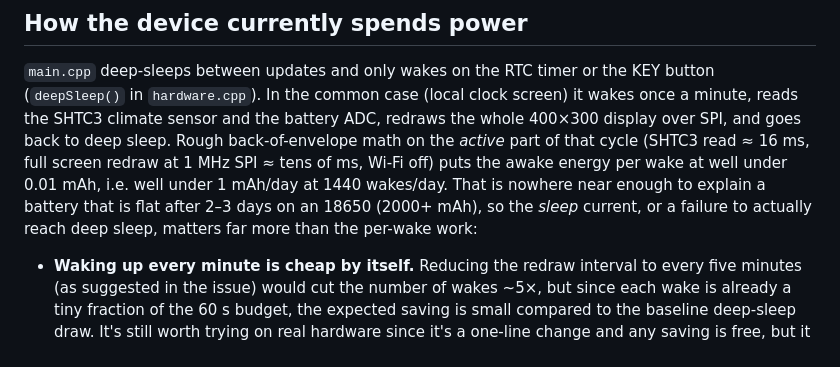
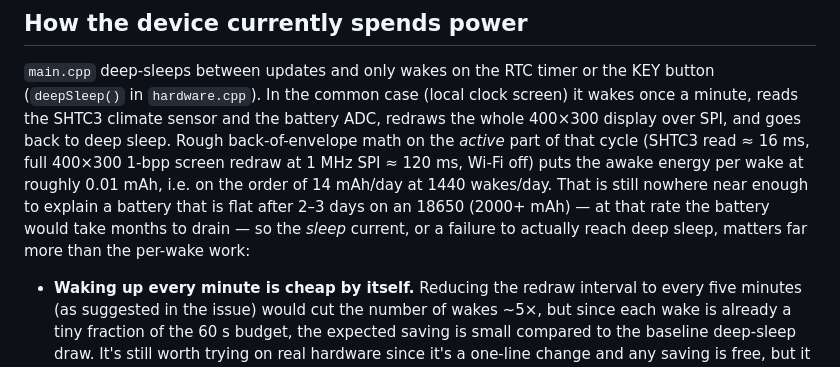
Before and after one commit to lebbe/rekkeru, a Markdown page: docs/waveshare-esp32-s3-rlcd-42-battery/waveshare-esp32-s3-rlcd-42-battery-consumption.md, the part around the change. Rendered like a GitHub page.

Commit message:
docs: correct SPI transfer time and daily energy estimate
Co-authored-by: lebbe <1944323+lebbe@users.noreply.github.com>

```diff
--- a/docs/waveshare-esp32-s3-rlcd-42-battery/waveshare-esp32-s3-rlcd-42-battery-consumption.md
+++ b/docs/waveshare-esp32-s3-rlcd-42-battery/waveshare-esp32-s3-rlcd-42-battery-consumption.md
@@ -14,11 +14,12 @@ things to try and measure, not as a guaranteed fix — hence one commit per patc
 (`deepSleep()` in `hardware.cpp`). In the common case (local clock screen) it wakes once a
 minute, reads the SHTC3 climate sensor and the battery ADC, redraws the whole 400×300 display
 over SPI, and goes back to deep sleep. Rough back-of-envelope math on the *active* part of that
-cycle (SHTC3 read ≈ 16 ms, full screen redraw at 1 MHz SPI ≈ tens of ms, Wi-Fi off) puts the
-awake energy per wake at well under 0.01 mAh, i.e. well under 1 mAh/day at 1440 wakes/day. That
-is nowhere near enough to explain a battery that is flat after 2–3 days on an 18650 (2000+ mAh),
-so the *sleep* current, or a failure to actually reach deep sleep, matters far more than the
-per-wake work:
+cycle (SHTC3 read ≈ 16 ms, full 400×300 1-bpp screen redraw at 1 MHz SPI ≈ 120 ms, Wi-Fi off)
+puts the awake energy per wake at roughly 0.01 mAh, i.e. on the order of 14 mAh/day at
+1440 wakes/day. That is still nowhere near enough to explain a battery that is flat after 2–3
+days on an 18650 (2000+ mAh) — at that rate the battery would take months to drain — so the
+*sleep* current, or a failure to actually reach deep sleep, matters far more than the per-wake
+work:
 
 - **Waking up every minute is cheap by itself.** Reducing the redraw interval to every five
   minutes (as suggested in the issue) would cut the number of wakes ~5×, but since each wake
```
